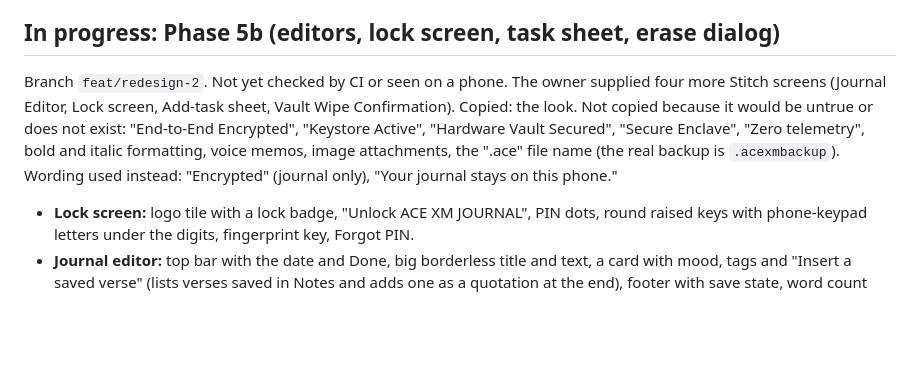
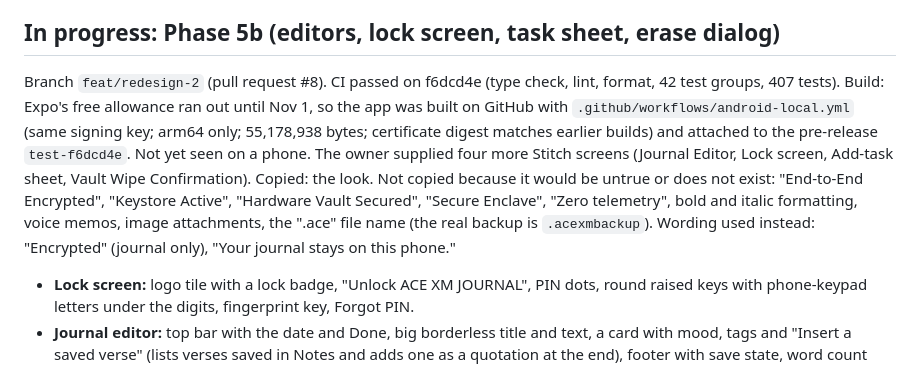
Before and after one commit to ajayidowuvictor/Ace-XM-Journal, a Markdown page: docs/STATUS.md, the part around the change. Rendered like a GitHub page; blank space fills up the shorter version.

Commit message:
Status: Phase 5b build and checks
Co-Authored-By: Claude Sonnet 5.5 <noreply@anthropic.com>
Claude-Session: https://claude.ai/code/session_016PziErrZXDPEhYytyFP5hx

```diff
--- a/docs/STATUS.md
+++ b/docs/STATUS.md
@@ -69,7 +69,7 @@ Merged as pull request #7 (CI passed on e5f719a: type check, lint, format, 42 te
 
 ## In progress: Phase 5b (editors, lock screen, task sheet, erase dialog)
 
-Branch `feat/redesign-2`. Not yet checked by CI or seen on a phone. The owner supplied four more Stitch screens (Journal Editor, Lock screen, Add-task sheet, Vault Wipe Confirmation). Copied: the look. Not copied because it would be untrue or does not exist: "End-to-End Encrypted", "Keystore Active", "Hardware Vault Secured", "Secure Enclave", "Zero telemetry", bold and italic formatting, voice memos, image attachments, the ".ace" file name (the real backup is `.acexmbackup`). Wording used instead: "Encrypted" (journal only), "Your journal stays on this phone."
+Branch `feat/redesign-2` (pull request #8). CI passed on f6dcd4e (type check, lint, format, 42 test groups, 407 tests). Build: Expo's free allowance ran out until Nov 1, so the app was built on GitHub with `.github/workflows/android-local.yml` (same signing key; arm64 only; 55,178,938 bytes; certificate digest matches earlier builds) and attached to the pre-release `test-f6dcd4e`. Not yet seen on a phone. The owner supplied four more Stitch screens (Journal Editor, Lock screen, Add-task sheet, Vault Wipe Confirmation). Copied: the look. Not copied because it would be untrue or does not exist: "End-to-End Encrypted", "Keystore Active", "Hardware Vault Secured", "Secure Enclave", "Zero telemetry", bold and italic formatting, voice memos, image attachments, the ".ace" file name (the real backup is `.acexmbackup`). Wording used instead: "Encrypted" (journal only), "Your journal stays on this phone."
 
 - **Lock screen:** logo tile with a lock badge, "Unlock ACE XM JOURNAL", PIN dots, round raised keys with phone-keypad letters under the digits, fingerprint key, Forgot PIN.
 - **Journal editor:** top bar with the date and Done, big borderless title and text, a card with mood, tags and "Insert a saved verse" (lists verses saved in Notes and adds one as a quotation at the end), footer with save state, word count and read time, and the Encrypted pill. Autosave unchanged, so there is no Cancel (it could not undo anything).
```
